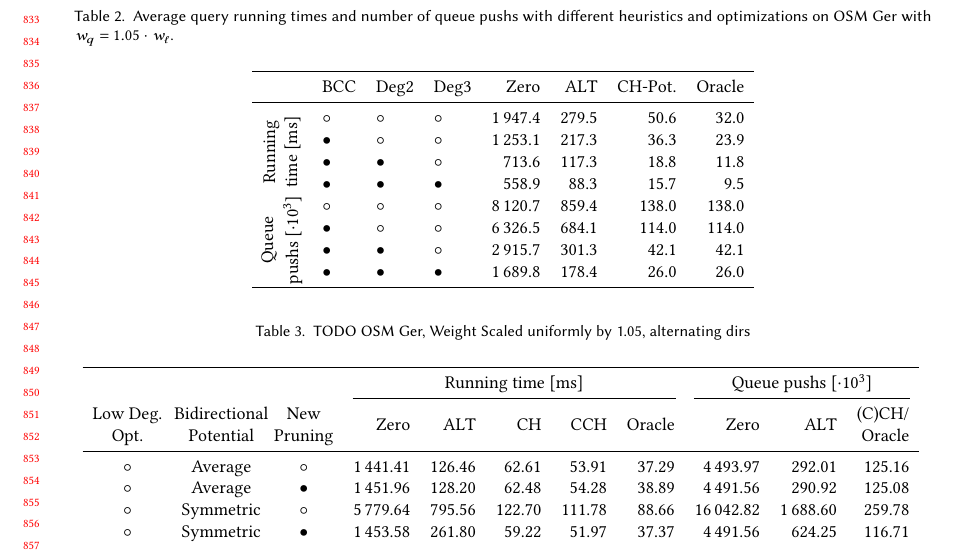
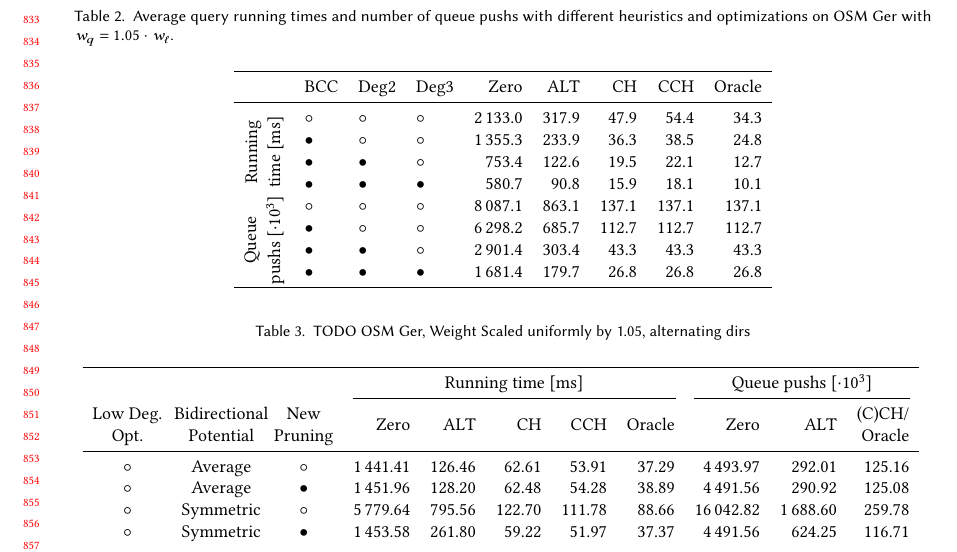
Before and after one commit to kit-algo/ch_potentials, a LaTeX paper (paper/ch_potentials.tex, which reads paper/table/building_blocks.tex): part of page 17 of 22, cut so that both start at the same text. Compiled offline with pdfLaTeX.

Commit message:
update building blocks table

```diff
--- a/paper/table/building_blocks.tex
+++ b/paper/table/building_blocks.tex
@@ -1,14 +1,14 @@
-\begin{tabular}{clllrrrr}
+\begin{tabular}{clllrrrrr}
 \toprule
-       & BCC & Deg2 & Deg3 & Zero & ALT & CH-Pot. & Oracle \\
+       & BCC & Deg2 & Deg3 & Zero & ALT & CH & CCH & Oracle \\
 \midrule
-\multirow{4}{*}{\rotatebox[origin=c]{90}{\shortstack{Running\\time [ms]}}} & \xmark &        \xmark &        \xmark &  1\,947.4 &  279.5 &   50.6 &    32.0 \\
-                                                                                    & \cmark  &        \xmark &        \xmark &  1\,253.1 &  217.3 &   36.3 &    23.9 \\
-                                                                                    & \cmark  &         \cmark &        \xmark &   713.6 &  117.3 &   18.8 &    11.8 \\
-                                                                                    & \cmark  &         \cmark &         \cmark &   558.9 &   88.3 &   15.7 &     9.5 \\
-\multirow{4}{*}{\rotatebox[origin=c]{90}{\shortstack{Queue\\pushs [$\cdot 10^3$]}}} & \xmark &        \xmark &        \xmark &  8\,120.7 &  859.4 &  138.0 &   138.0 \\
-                                                                                    & \cmark  &        \xmark &        \xmark &  6\,326.5 &  684.1 &  114.0 &   114.0 \\
-                                                                                    & \cmark  &         \cmark &        \xmark &  2\,915.7 &  301.3 &   42.1 &    42.1 \\
-                                                                                    & \cmark  &         \cmark &         \cmark &  1\,689.8 &  178.4 &   26.0 &    26.0 \\
+\multirow{4}{*}{\rotatebox[origin=c]{90}{\shortstack{Running\\time [ms]}}} & \xmark &        \xmark &        \xmark &  2\,133.0 &  317.9 &   47.9 &   54.4 &    34.3 \\
+                                                                                    & \cmark &        \xmark &        \xmark &  1\,355.3 &  233.9 &   36.3 &   38.5 &    24.8 \\
+                                                                                    & \cmark &         \cmark &        \xmark &   753.4 &  122.6 &   19.5 &   22.1 &    12.7 \\
+                                                                                    & \cmark &         \cmark &         \cmark &   580.7 &   90.8 &   15.9 &   18.1 &    10.1 \\
+\multirow{4}{*}{\rotatebox[origin=c]{90}{\shortstack{Queue\\pushs [$\cdot 10^3$]}}} & \xmark &        \xmark &        \xmark &  8\,087.1 &  863.1 &  137.1 &  137.1 &   137.1 \\
+                                                                                    & \cmark &        \xmark &        \xmark &  6\,298.2 &  685.7 &  112.7 &  112.7 &   112.7 \\
+                                                                                    & \cmark &         \cmark &        \xmark &  2\,901.4 &  303.4 &   43.3 &   43.3 &    43.3 \\
+                                                                                    & \cmark &         \cmark &         \cmark &  1\,681.4 &  179.7 &   26.8 &   26.8 &    26.8 \\
 \bottomrule
 \end{tabular}
```
Also changed, not shown: 2 other files.
